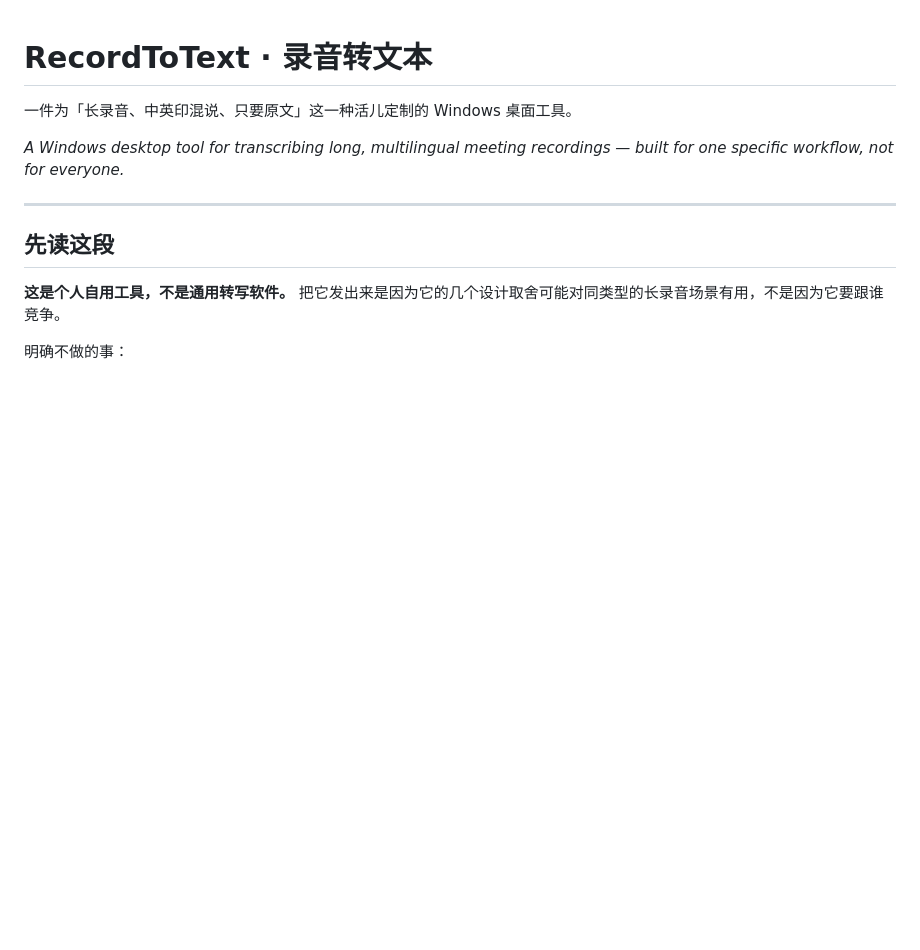
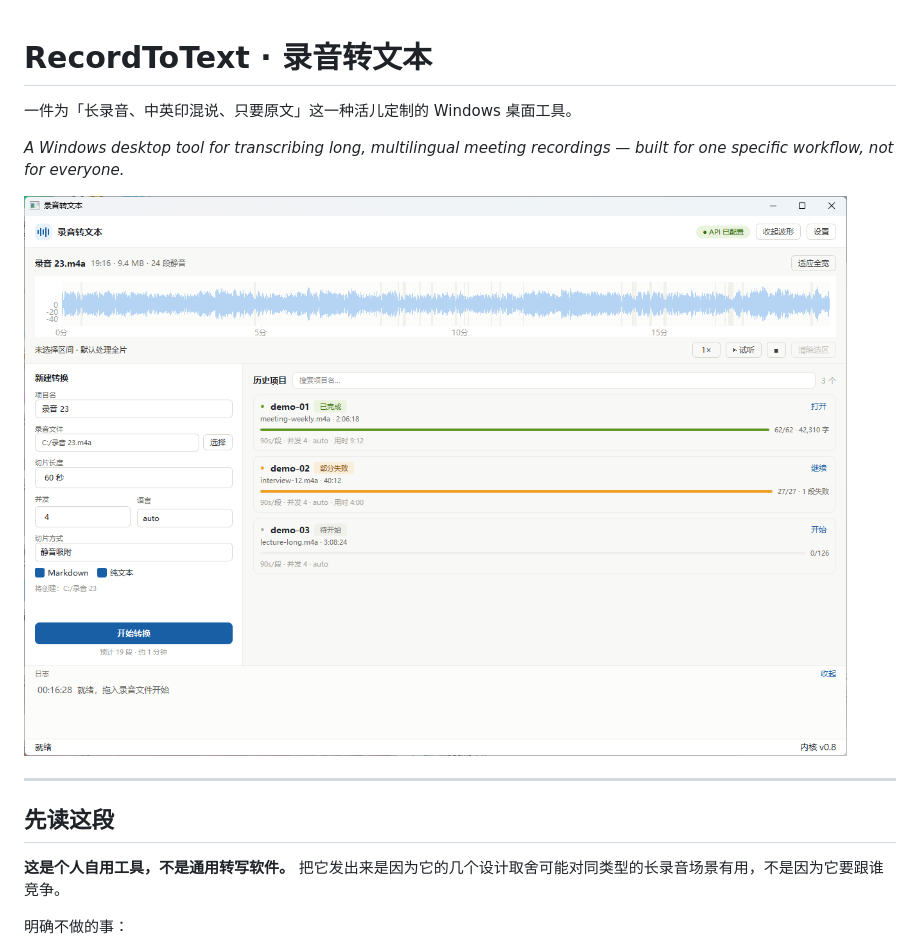
Before and after one commit to DuXiangwen/record-to-text, a Markdown page: README.md, the part around the change. Rendered like a GitHub page; pictures changed too: docs/screenshot.png (added); blank space fills up the shorter version.

Commit message:
README 添加界面截图

```diff
--- a/README.md
+++ b/README.md
@@ -3,6 +3,8 @@
 一件为「长录音、中英印混说、只要原文」这一种活儿定制的 Windows 桌面工具。
 
 *A Windows desktop tool for transcribing long, multilingual meeting recordings — built for one specific workflow, not for everyone.*
+
+![主界面](docs/screenshot.png)
 
 ---
 
```
